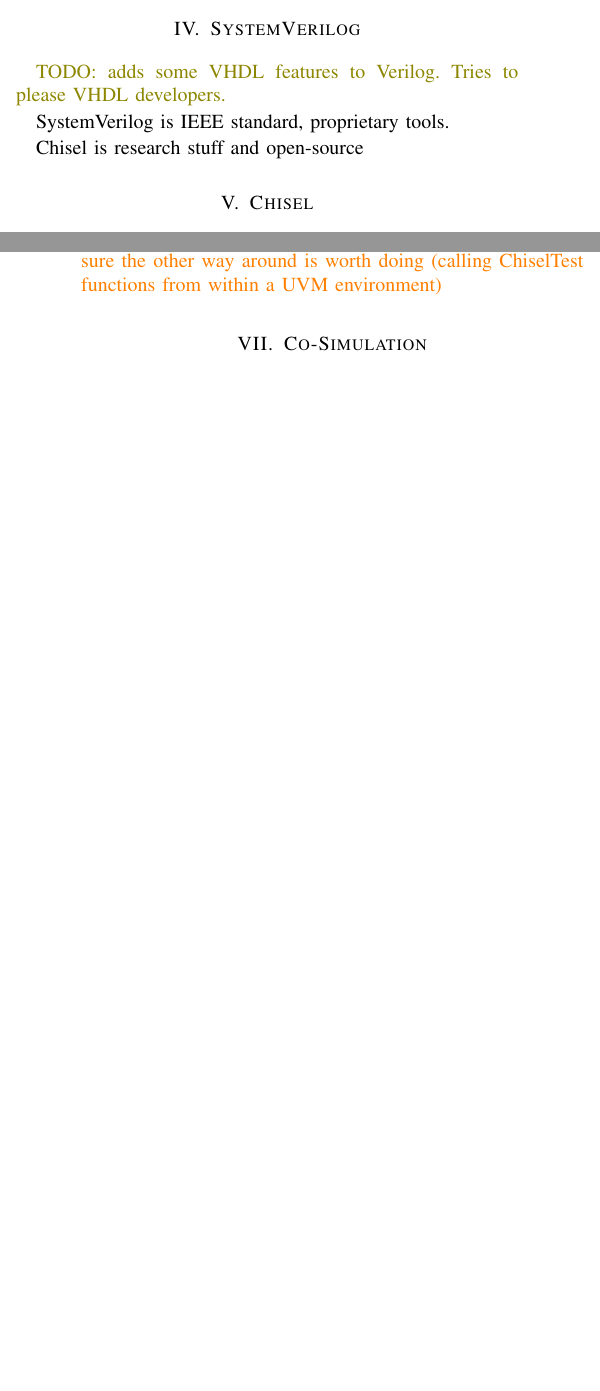
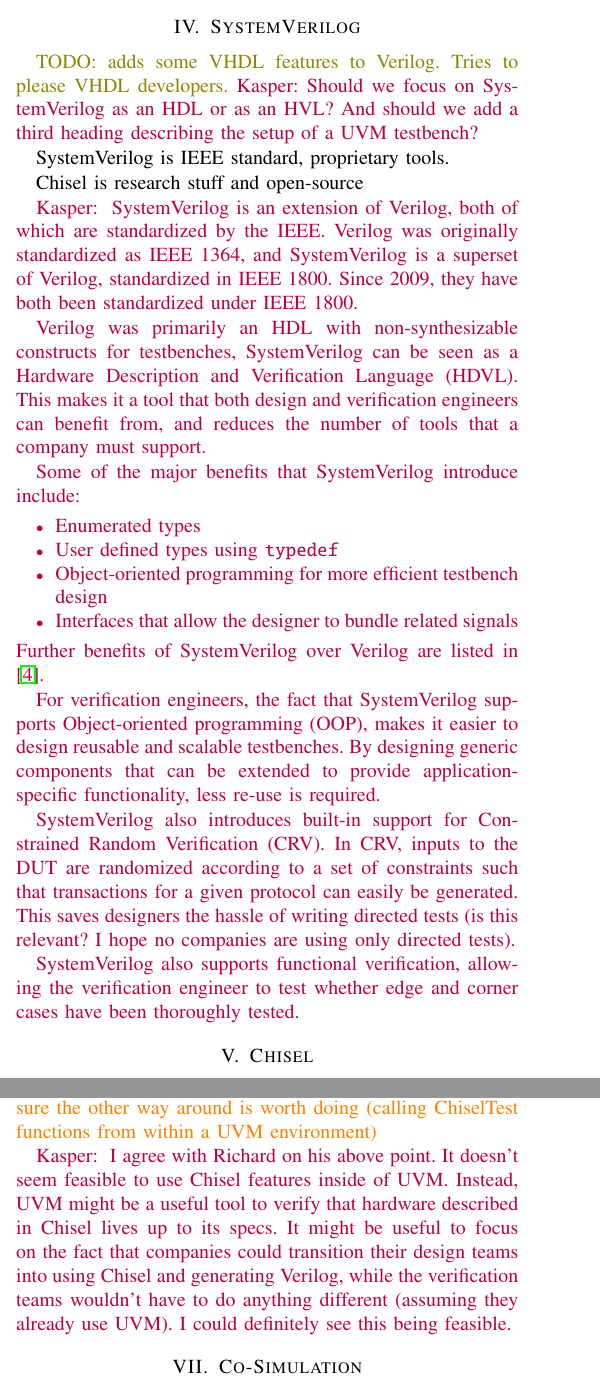
Before and after one commit to chiselverify/documentation, a LaTeX paper (chisel-uvm.tex): two parts of the columns of pages 1 and 2 of 3 before the commit and two parts of the columns of pages 1 and 2 of 4 after it, joined at a grey line, cut so that both start at the same text, the shorter picture padded with empty space. Compiled offline with pdfLaTeX.

Commit message:
Updates from Overleaf

```diff
--- a/chisel-uvm.tex
+++ b/chisel-uvm.tex
@@ -127,10 +127,32 @@ into context or contrast to our current work.}
 \section{SystemVerilog}
 
 \todo{adds some VHDL features to Verilog. Tries to please VHDL developers.}
+\kasper{Should we focus on SystemVerilog as an HDL or as an HVL? And should we add a third heading describing the setup of a UVM testbench?}
 
 SystemVerilog is IEEE standard, proprietary tools.
 
 Chisel is research stuff and open-source
+
+\kasper{
+SystemVerilog is an extension of Verilog, both of which are standardized by the IEEE. Verilog was originally standardized as IEEE 1364, and SystemVerilog is a superset of Verilog, standardized in IEEE 1800. Since 2009, they have both been standardized under IEEE 1800.
+
+Verilog was primarily an HDL with non-synthesizable constructs for testbenches, SystemVerilog can be seen as a Hardware Description and Verification Language (HDVL). This makes it a tool that both design and verification engineers can benefit from, and reduces the number of tools that a company must support.
+
+Some of the major benefits that SystemVerilog introduce include:
+\begin{itemize}
+    \item Enumerated types
+    \item User defined types using \texttt{typedef}
+    \item Object-oriented programming for more efficient testbench design
+    \item Interfaces that allow the designer to bundle related signals
+\end{itemize}
+Further benefits of SystemVerilog over Verilog are listed in \cite{Sutherland2010}.
+
+For verification engineers, the fact that SystemVerilog supports Object-oriented programming (OOP), makes it easier to design reusable and scalable testbenches. By designing generic components that can be extended to provide application-specific functionality, less re-use is required.
+
+SystemVerilog also introduces built-in support for Constrained Random Verification (CRV). In CRV, inputs to the DUT are randomized according to a set of constraints such that transactions for a given protocol can easily be generated. This saves designers the hassle of writing directed tests (is this relevant? I hope no companies are using only directed tests).
+
+SystemVerilog also supports functional verification, allowing the verification engineer to test whether edge and corner cases have been thoroughly tested.
+}
 
 \section{Chisel}
 
@@ -178,6 +200,9 @@ Testing
 \todo{reusing Chisel tests (ScalaTest) within the UVM framework
 with the generated Verilog code}
 \ducky{UVM is largely a framework and library for testing blocks ("IP"), I don't think transpiling ChiselTest to UVM is feasible. Best I would practically hope for is interop between both, eg ChiselTest hooks to call UVM functions in a Verilog simulation environment, to enable continued use of legacy test code, Not sure the other way around is worth doing (calling ChiselTest functions from within a UVM environment)}
+
+\kasper{ I agree with Richard on his above point. It doesn't seem feasible to use Chisel features inside of UVM. Instead, UVM might be a useful tool to verify that hardware described in Chisel lives up to its specs.
+It might be useful to focus on the fact that companies could transition their design teams into using Chisel and generating Verilog, while the verification teams wouldn't have to do anything different (assuming they already use UVM). I could definitely see this being feasible. }
 
 \section{Co-Simulation}
 
```
Also changed, not shown: chisel-uvm.bib (+11 -0 lines).
